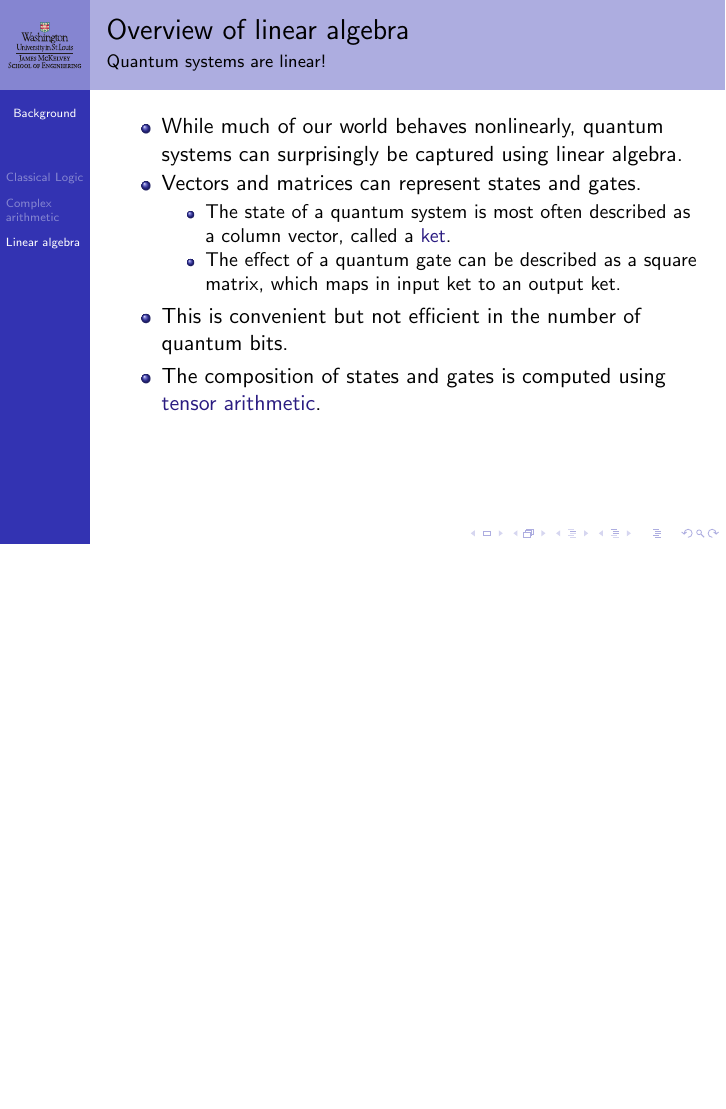
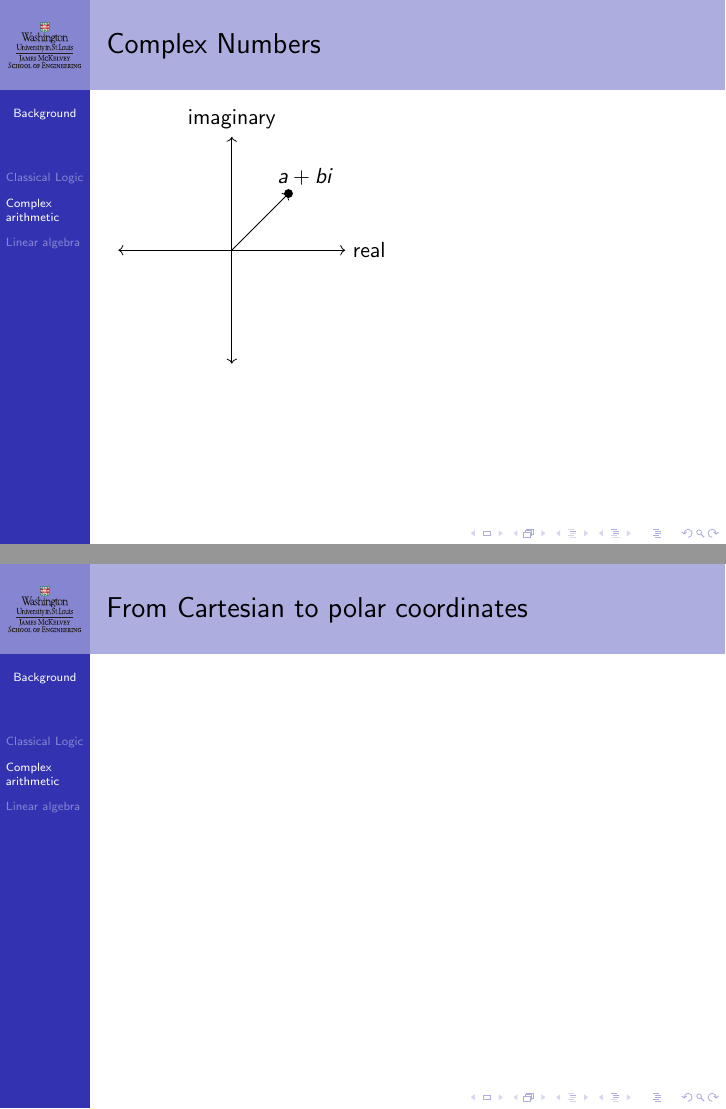
Before and after one commit to ProfRonCytron/ZeboCopy, LaTeX slides (single.tex, which reads 1.tex): page 14 of 18 before the commit and pages 14 and 15 of 20 after it, the two joined at a grey line, the shorter picture padded with empty space. Compiled offline with pdfLaTeX.

Commit message:
Updates from Overleaf

```diff
--- a/1.tex
+++ b/1.tex
@@ -175,6 +175,22 @@ We thus achieve universality with a single gate.
     \item Complex values allow us to express the magnitude of a wave as well as its phase.  This is helpful for understanding interference.
     \item We could defer using complex arithmetic in this course, but it is wise to embrace it from the start.
 \end{itemize}
+\end{frame}
+
+\begin{frame}{Complex Numbers}
+
+    \begin{tikzpicture}
+  \draw[<->] (-2, 0) -- (2, 0) node[right] {real};
+  \draw[<->] (0, -2) -- (0, 2) node[above] {imaginary};
+  \draw[->] (0, 0) -- (1, 1) ;
+  \draw[fill=black]
+        (1,1) circle (2pt);
+  \node at (1.3,1.3) {$a+bi$};
+\end{tikzpicture}
+\end{frame}
+
+
+\begin{frame}{From Cartesian to polar coordinates}
 
 \end{frame}
 
```
Also changed, not shown: 1.tex (2 more changed lines).
